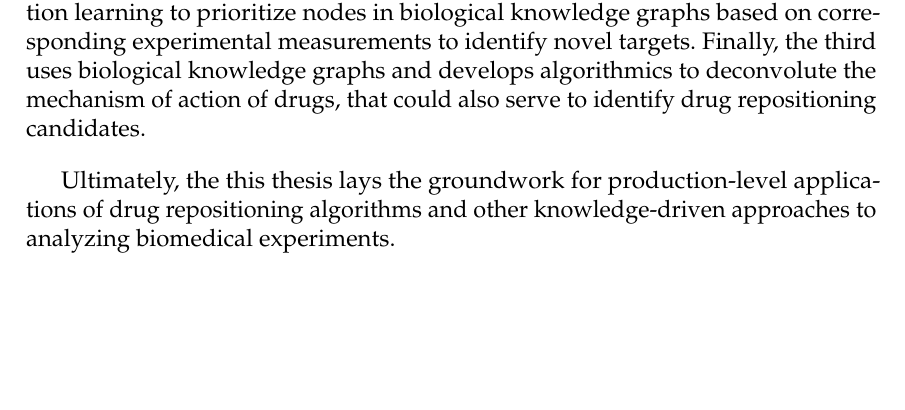
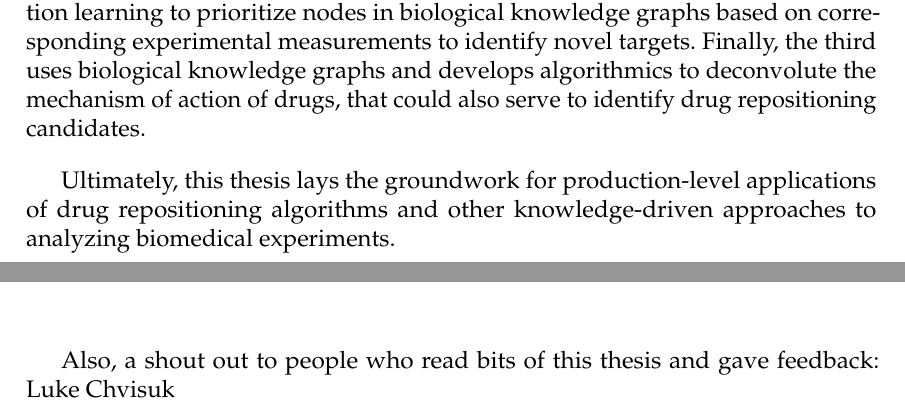
Before and after one commit to cthoyt/doctoral-thesis, a LaTeX thesis (main.tex, which reads others/abstract.tex, others/acknowledgements.tex): part of page 5 of 128 before the commit and two parts of pages 5 and 7 of 128 after it, the two joined at a grey line, cut so that both start at the same text, the shorter picture padded with empty space. Compiled offline with pdfLaTeX.

Commit message:
Update with luke's fix

```diff
--- a/others/abstract.tex
+++ b/others/abstract.tex
@@ -13,4 +13,4 @@ The first demonstrates the use of agent-based modeling for simulation of neurode
 The second applies of network representation learning to prioritize nodes in biological knowledge graphs based on corresponding experimental measurements to identify novel targets.
 Finally, the third uses biological knowledge graphs and develops algorithmics to deconvolute the mechanism of action of drugs, that could also serve to identify drug repositioning candidates.
 
-Ultimately, the this thesis lays the groundwork for production-level applications of drug repositioning algorithms and other knowledge-driven approaches to analyzing biomedical experiments.
+Ultimately, this thesis lays the groundwork for production-level applications of drug repositioning algorithms and other knowledge-driven approaches to analyzing biomedical experiments.
--- a/others/acknowledgements.tex
+++ b/others/acknowledgements.tex
@@ -12,3 +12,7 @@ I would like to thank Scott Colby, who was always there for me even during his o
 
 Most importantly, I would like to thank Daniel Domingo-Fern\'{a}ndez, who was my teammate throughout of this and a good friend.
 It's been a pleasure working with you.
+
+\vspace*{\fill}
+
+Also, a shout out to people who read bits of this thesis and gave feedback: Luke Chvisuk
```
